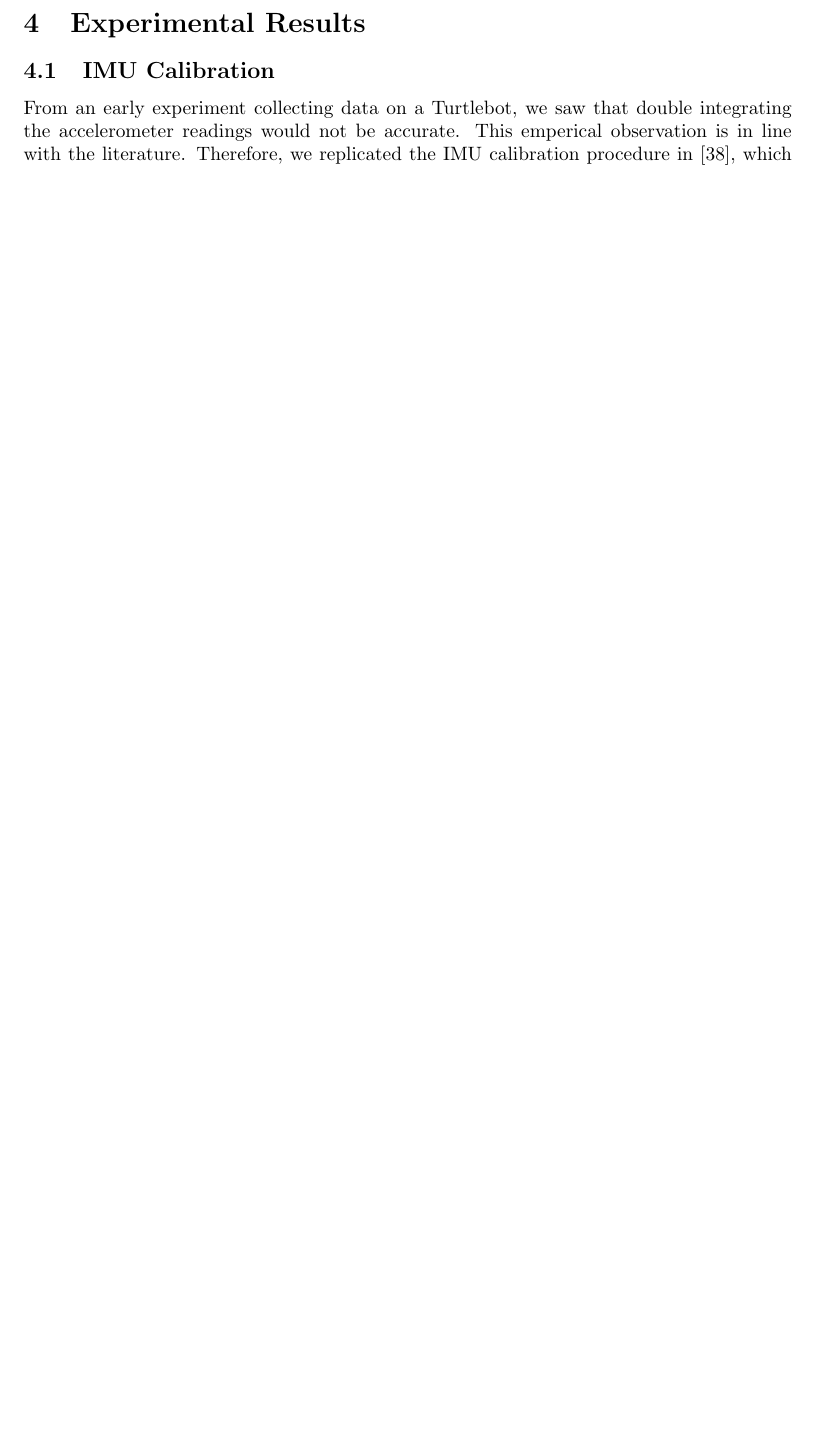
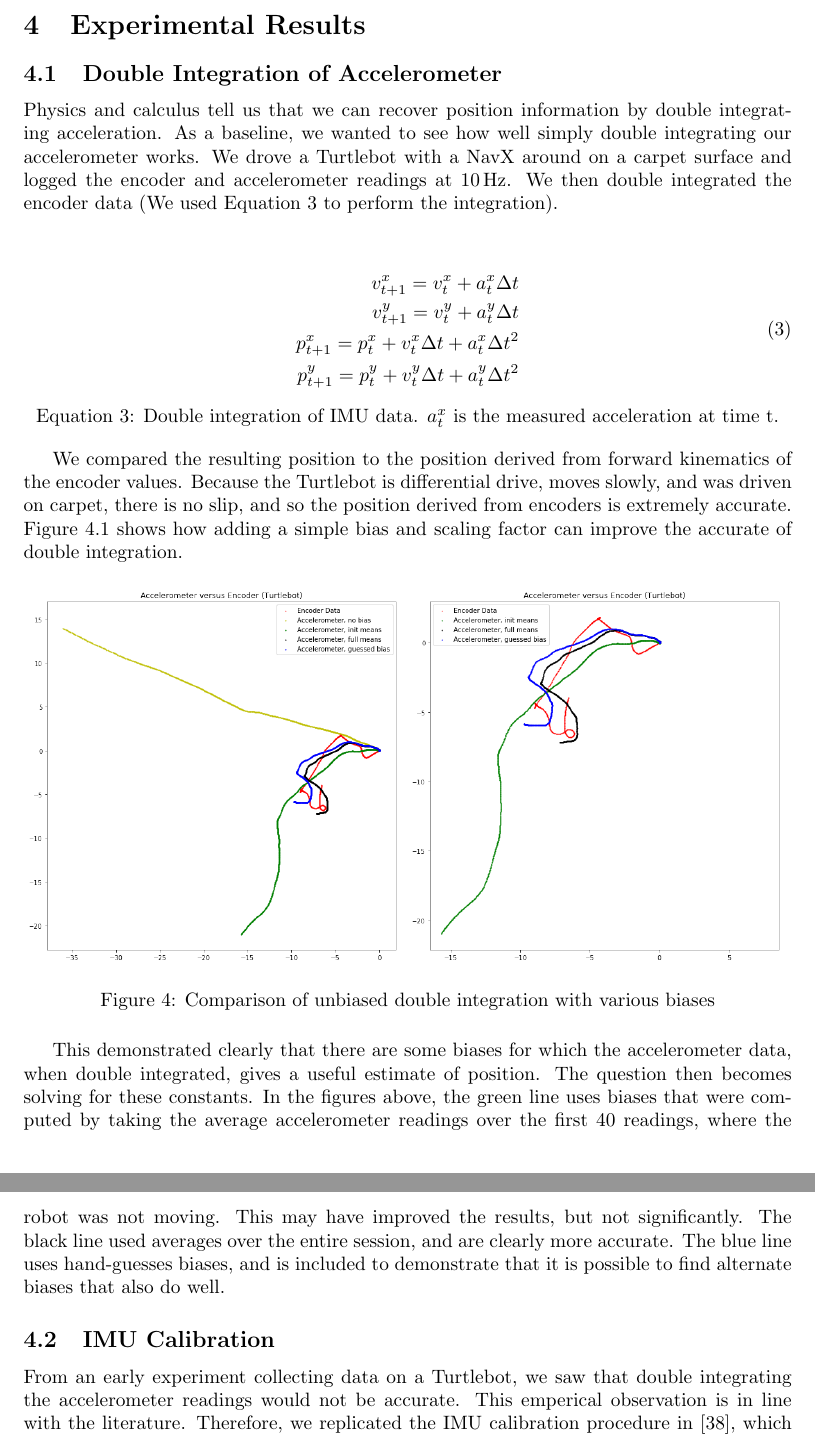
Before and after one commit to PHIL-MQP/b_term_report, a LaTeX document (b_term_report.tex): part of page 12 of 28 before the commit and two parts of pages 12 and 13 of 29 after it, the two joined at a grey line, cut so that both start at the same text, the shorter picture padded with empty space. The pictures show the PDF file b_term_report.pdf that the author committed with the source.

Commit message:
add to IMU experiments

```diff
--- a/b_term_report.tex
+++ b/b_term_report.tex
@@ -162,3 +162,10 @@
 
 \section{Experimental Results} \label{experiments}
 
+  \subsection{Double Integration of Accelerometer}
+
+    Physics and calculus tell us that we can recover position information by double integrating acceleration. As a baseline, we wanted to see how well simply double integrating our accelerometer works. We drove a Turtlebot with a NavX around on a carpet surface and logged the encoder and accelerometer readings at \SI{10}{\hertz}. We then double integrated the encoder data (We used Equation \ref{eq:double_integrate} to perform the integration).
+
+    \begin{center}
+      \caption{
+      \begin{equation}
@@ -165,3 +176,22 @@
+          p^y_{t+1} = p^y_t + v^y_t\Delta t + a^y_t\Delta t^2 \\
+        \end{split}
+        \label{eq:double_integrate}
+      \end{equation}
+      Equation \ref{eq:double_integrate}: Double integration of IMU data. $a^x_t$ is the measured acceleration at time t.}
+    \end{center}
+
+    We compared the resulting position to the position derived from forward kinematics of the encoder values. Because the Turtlebot is differential drive, moves slowly, and was driven on carpet, there is no slip, and so the position derived from encoders is extremely accurate. Figure \ref{fig:turtlebot_imu} shows how adding a simple bias and scaling factor can improve the accurate of double integration.
+
+    \begin{figure}[H]
+      \centering
+      \includegraphics[width=0.49\linewidth]{./images/turtlebot_imu_1.png}
+      \includegraphics[width=0.49\linewidth]{./images/turtlebot_imu_2.png}
+      \label{fig:turtlebot_imu}
+      \caption{Comparison of unbiased double integration with various biases}
+    \end{figure}
+
+    This demonstrated clearly that there are some biases for which the accelerometer data, when double integrated, gives a useful estimate of position. The question then becomes solving for these constants. In the figures above, the green line uses biases that were computed by taking the average accelerometer readings over the first 40 readings, where the robot was not moving. This may have improved the results, but not significantly. The black line used averages over the entire session, and are clearly more accurate. The blue line uses hand-guesses biases, and is included to demonstrate that it is possible to find alternate biases that also do well.
+
   \subsection{IMU Calibration}
     From an early experiment collecting data on a Turtlebot, we saw that double integrating the accelerometer readings would not be accurate. This emperical observation is in line with the literature. Therefore, we replicated the IMU calibration procedure in \cite{tedaldi_robust_2014}, which accounts for many sources of error without requiring expensive external equipment.
 
```
Also changed, not shown: b_term_report.pdf, images/frc_robot_encoders.png (added), images/mocap_tracking_1.png (added), images/turtlebot_imu_1.png (added), images/turtlebot_imu_2.png (added), b_term_report.tex (6 more changed lines).
